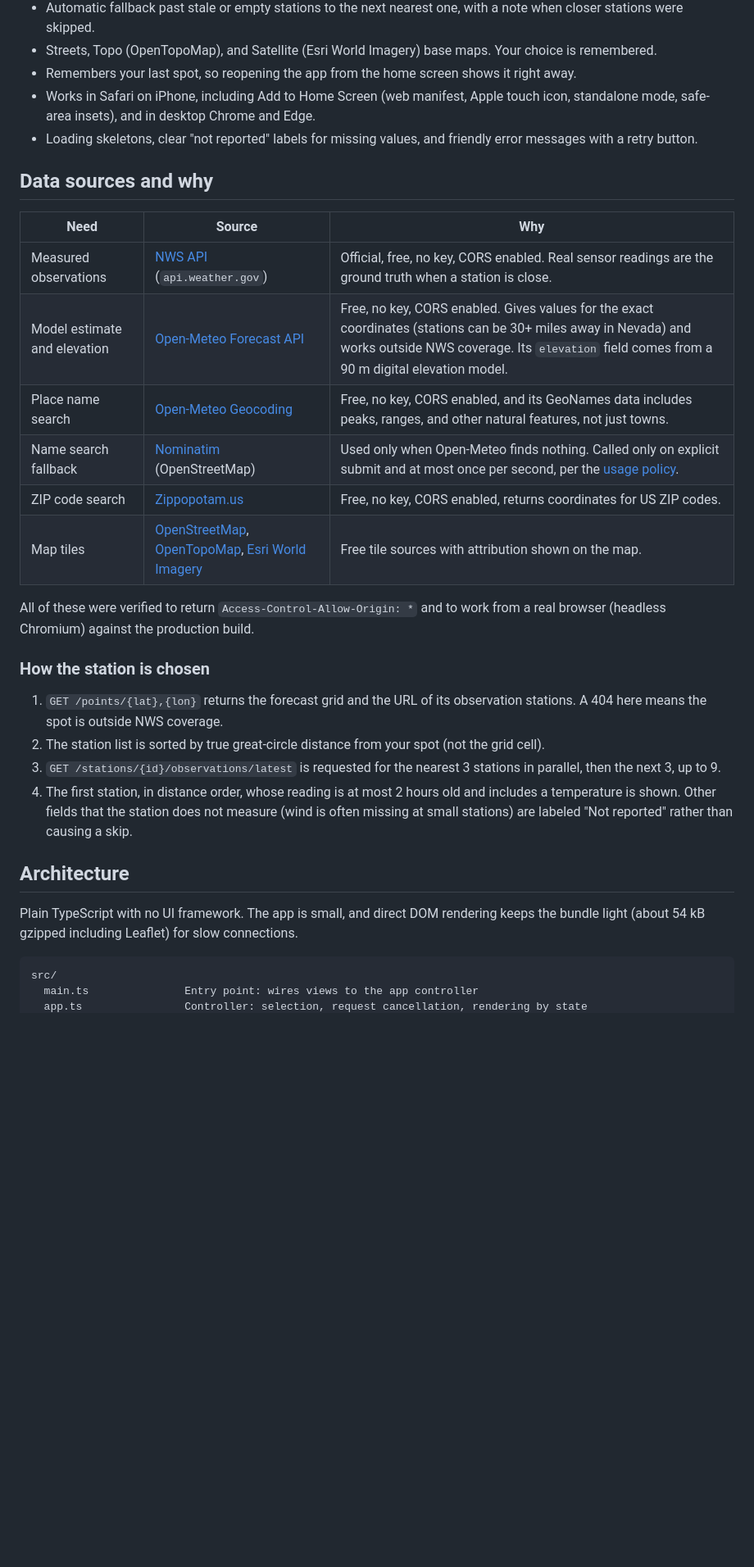
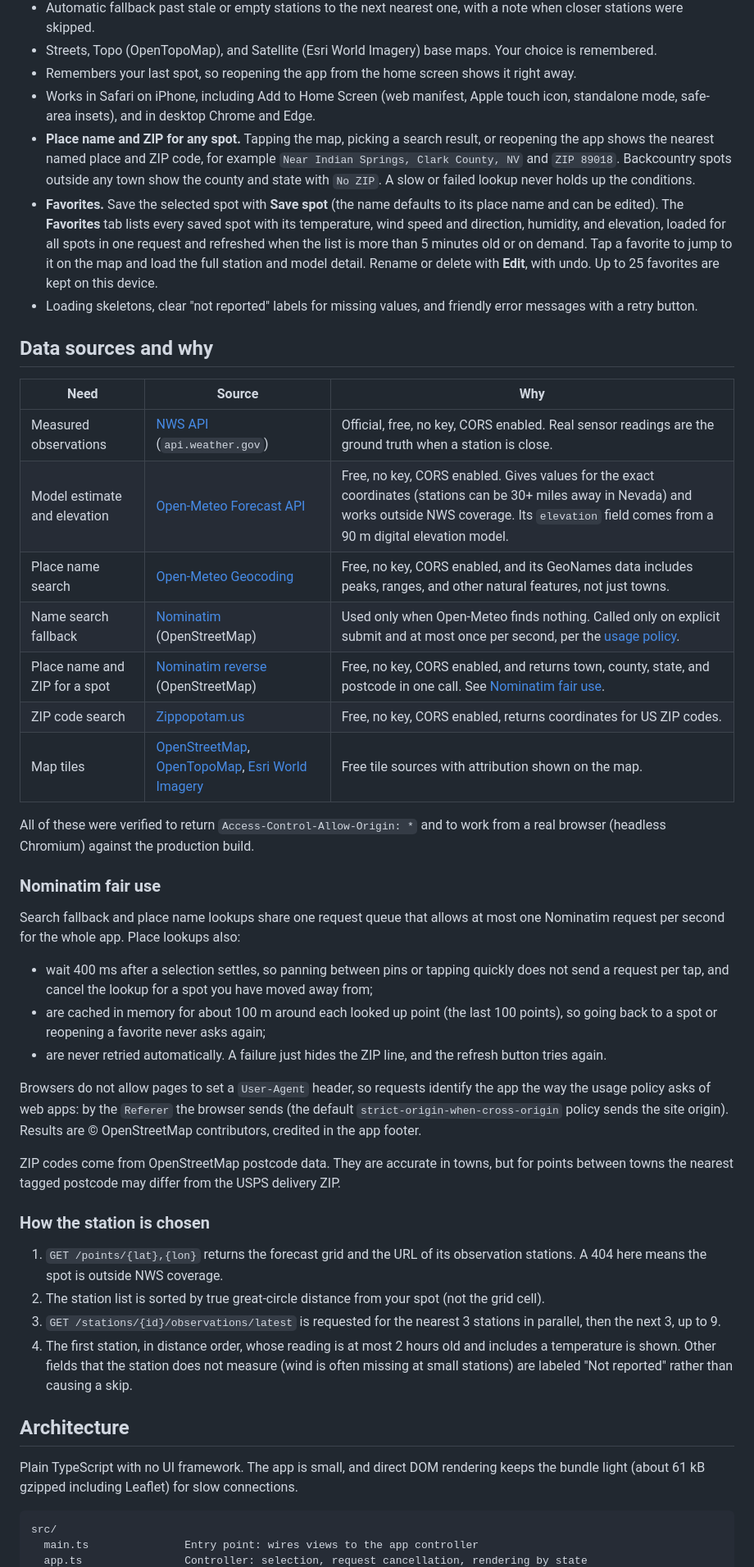
Before and after one commit to JamesCosma/hunting-map, a Markdown page: README.md, the part around one of its changes. Shown at 82% size. Drawn GitHub-style; blank space fills up the shorter version.

````diff
--- a/README.md
+++ b/README.md
@@ -19,20 +19,35 @@ Pick a spot by searching for a place name or ZIP code, or by tapping the map. Hu
 - Streets, Topo (OpenTopoMap), and Satellite (Esri World Imagery) base maps. Your choice is remembered.
 - Remembers your last spot, so reopening the app from the home screen shows it right away.
 - Works in Safari on iPhone, including Add to Home Screen (web manifest, Apple touch icon, standalone mode, safe-area insets), and in desktop Chrome and Edge.
+- **Place name and ZIP for any spot.** Tapping the map, picking a search result, or reopening the app shows the nearest named place and ZIP code, for example `Near Indian Springs, Clark County, NV` and `ZIP 89018`. Backcountry spots outside any town show the county and state with `No ZIP`. A slow or failed lookup never holds up the conditions.
+- **Favorites.** Save the selected spot with **Save spot** (the name defaults to its place name and can be edited). The **Favorites** tab lists every saved spot with its temperature, wind speed and direction, humidity, and elevation, loaded for all spots in one request and refreshed when the list is more than 5 minutes old or on demand. Tap a favorite to jump to it on the map and load the full station and model detail. Rename or delete with **Edit**, with undo. Up to 25 favorites are kept on this device.
 - Loading skeletons, clear "not reported" labels for missing values, and friendly error messages with a retry button.
 
 ## Data sources and why
 
-| Need                         | Source                                                                                                                                                                                             | Why                                                                                                                                                                                                            |
-| ---------------------------- | -------------------------------------------------------------------------------------------------------------------------------------------------------------------------------------------------- | -------------------------------------------------------------------------------------------------------------------------------------------------------------------------------------------------------------- |
-| Measured observations        | [NWS API](https://www.weather.gov/documentation/services-web-api) (`api.weather.gov`)                                                                                                              | Official, free, no key, CORS enabled. Real sensor readings are the ground truth when a station is close.                                                                                                       |
-| Model estimate and elevation | [Open-Meteo Forecast API](https://open-meteo.com/en/docs)                                                                                                                                          | Free, no key, CORS enabled. Gives values for the exact coordinates (stations can be 30+ miles away in Nevada) and works outside NWS coverage. Its `elevation` field comes from a 90 m digital elevation model. |
-| Place name search            | [Open-Meteo Geocoding](https://open-meteo.com/en/docs/geocoding-api)                                                                                                                               | Free, no key, CORS enabled, and its GeoNames data includes peaks, ranges, and other natural features, not just towns.                                                                                          |
-| Name search fallback         | [Nominatim](https://nominatim.org/) (OpenStreetMap)                                                                                                                                                | Used only when Open-Meteo finds nothing. Called only on explicit submit and at most once per second, per the [usage policy](https://operations.osmfoundation.org/policies/nominatim/).                         |
-| ZIP code search              | [Zippopotam.us](https://www.zippopotam.us/)                                                                                                                                                        | Free, no key, CORS enabled, returns coordinates for US ZIP codes.                                                                                                                                              |
-| Map tiles                    | [OpenStreetMap](https://www.openstreetmap.org/copyright), [OpenTopoMap](https://opentopomap.org/), [Esri World Imagery](https://www.arcgis.com/home/item.html?id=10df2279f9684e4a9f6a7f08febac2a9) | Free tile sources with attribution shown on the map.                                                                                                                                                           |
+| Need                          | Source                                                                                                                                                                                             | Why                                                                                                                                                                                                            |
+| ----------------------------- | -------------------------------------------------------------------------------------------------------------------------------------------------------------------------------------------------- | -------------------------------------------------------------------------------------------------------------------------------------------------------------------------------------------------------------- |
+| Measured observations         | [NWS API](https://www.weather.gov/documentation/services-web-api) (`api.weather.gov`)                                                                                                              | Official, free, no key, CORS enabled. Real sensor readings are the ground truth when a station is close.                                                                                                       |
+| Model estimate and elevation  | [Open-Meteo Forecast API](https://open-meteo.com/en/docs)                                                                                                                                          | Free, no key, CORS enabled. Gives values for the exact coordinates (stations can be 30+ miles away in Nevada) and works outside NWS coverage. Its `elevation` field comes from a 90 m digital elevation model. |
+| Place name search             | [Open-Meteo Geocoding](https://open-meteo.com/en/docs/geocoding-api)                                                                                                                               | Free, no key, CORS enabled, and its GeoNames data includes peaks, ranges, and other natural features, not just towns.                                                                                          |
+| Name search fallback          | [Nominatim](https://nominatim.org/) (OpenStreetMap)                                                                                                                                                | Used only when Open-Meteo finds nothing. Called only on explicit submit and at most once per second, per the [usage policy](https://operations.osmfoundation.org/policies/nominatim/).                         |
+| Place name and ZIP for a spot | [Nominatim reverse](https://nominatim.org/release-docs/latest/api/Reverse/) (OpenStreetMap)                                                                                                        | Free, no key, CORS enabled, and returns town, county, state, and postcode in one call. See [Nominatim fair use](#nominatim-fair-use).                                                                          |
+| ZIP code search               | [Zippopotam.us](https://www.zippopotam.us/)                                                                                                                                                        | Free, no key, CORS enabled, returns coordinates for US ZIP codes.                                                                                                                                              |
+| Map tiles                     | [OpenStreetMap](https://www.openstreetmap.org/copyright), [OpenTopoMap](https://opentopomap.org/), [Esri World Imagery](https://www.arcgis.com/home/item.html?id=10df2279f9684e4a9f6a7f08febac2a9) | Free tile sources with attribution shown on the map.                                                                                                                                                           |
 
 All of these were verified to return `Access-Control-Allow-Origin: *` and to work from a real browser (headless Chromium) against the production build.
+
+### Nominatim fair use
+
+Search fallback and place name lookups share one request queue that allows at most one Nominatim request per second for the whole app. Place lookups also:
+
+- wait 400 ms after a selection settles, so panning between pins or tapping quickly does not send a request per tap, and cancel the lookup for a spot you have moved away from;
+- are cached in memory for about 100 m around each looked up point (the last 100 points), so going back to a spot or reopening a favorite never asks again;
+- are never retried automatically. A failure just hides the ZIP line, and the refresh button tries again.
+
+Browsers do not allow pages to set a `User-Agent` header, so requests identify the app the way the usage policy asks of web apps: by the `Referer` the browser sends (the default `strict-origin-when-cross-origin` policy sends the site origin). Results are © OpenStreetMap contributors, credited in the app footer.
+
+ZIP codes come from OpenStreetMap postcode data. They are accurate in towns, but for points between towns the nearest tagged postcode may differ from the USPS delivery ZIP.
 
 ### How the station is chosen
 
@@ -43,7 +58,7 @@ All of these were verified to return `Access-Control-Allow-Origin: *` and to wor
 
 ## Architecture
 
-Plain TypeScript with no UI framework. The app is small, and direct DOM rendering keeps the bundle light (about 54 kB gzipped including Leaflet) for slow connections.
+Plain TypeScript with no UI framework. The app is small, and direct DOM rendering keeps the bundle light (about 61 kB gzipped including Leaflet) for slow connections.
 
 ```
 src/
````
Also changed, not shown: other parts of README.md (+16 -3 lines).
